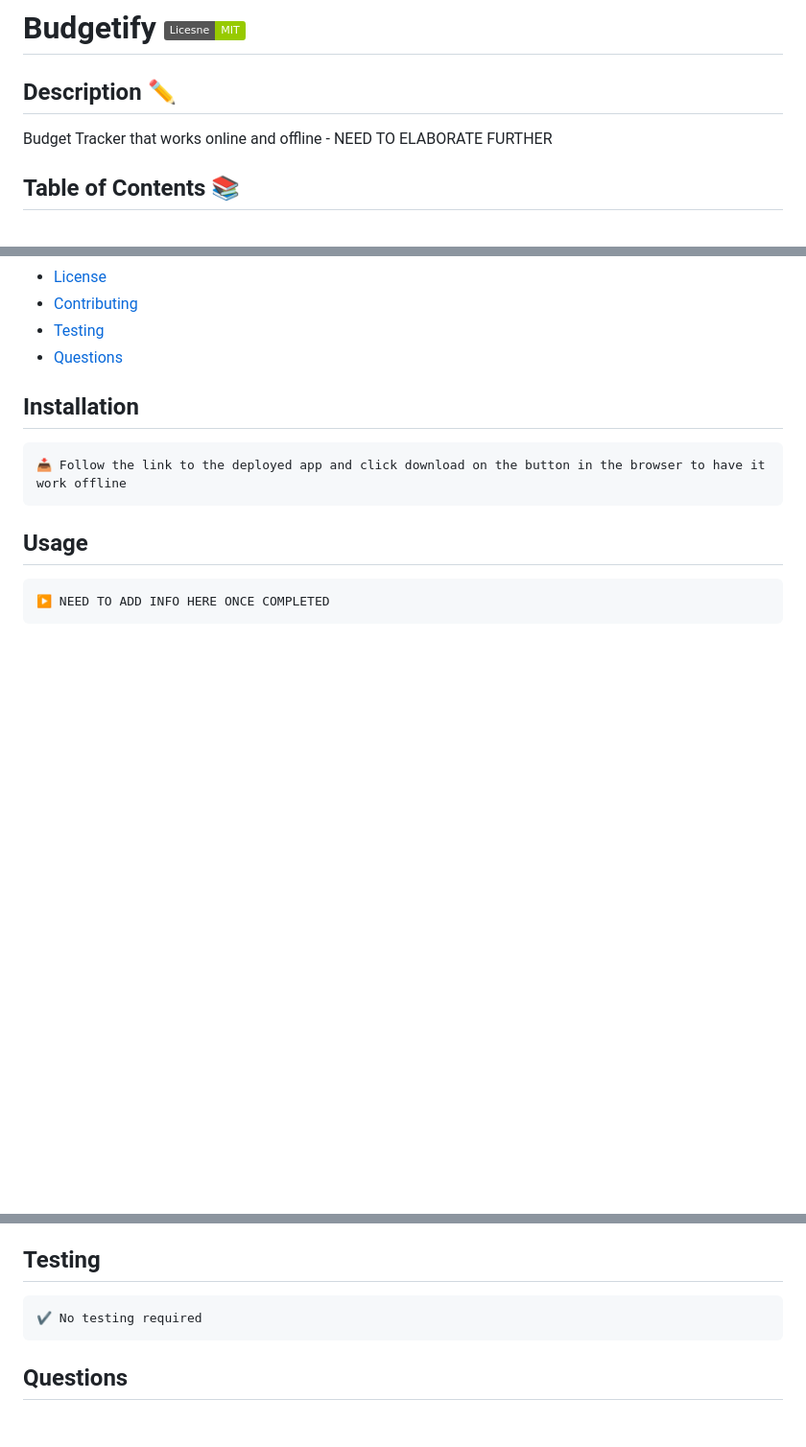
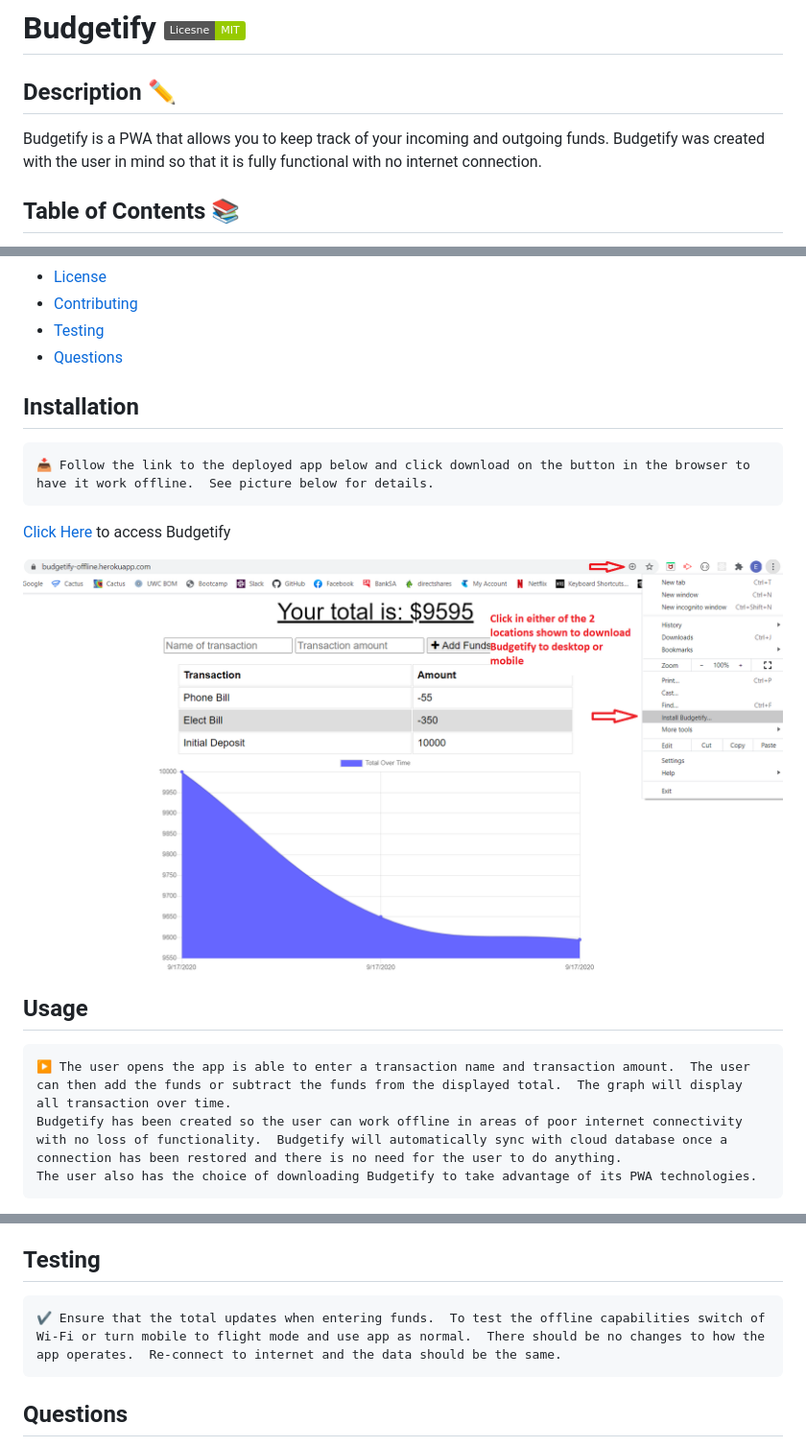
Before and after one commit to EMoschos/budgetify, a Markdown page: README.md, 3 parts joined by grey strips. Shown: that part at 96% size. Drawn GitHub-style; pictures changed too: images/budgetifydownload.png (added); badges without logos; blank space fills up the shorter version.

````diff
--- a/README.md
+++ b/README.md
@@ -3,7 +3,7 @@
 
   ## Description ✏️
 
-  Budget Tracker that works online and offline - NEED TO ELABORATE FURTHER
+  Budgetify is a PWA that allows you to keep track of your incoming and outgoing funds.  Budgetify was created with the user in mind so that it is fully functional with no internet connection.
 
   ## Table of Contents 📚
 
@@ -17,11 +17,16 @@
   ## Installation
 
   ```
-  📥 Follow the link to the deployed app and click download on the button in the browser to have it work offline
+  📥 Follow the link to the deployed app below and click download on the button in the browser to have it work offline.  See picture below for details.
   ```
+[Click Here](https://budgetify-offline.herokuapp.com/) to access Budgetify
+
+![Budgetify Downlaod](./images/budgetifydownload.png)
 
   ## Usage
 
   ```
-  ▶️ NEED TO ADD INFO HERE ONCE COMPLETED
+  ▶️ The user opens the app is able to enter a transaction name and transaction amount.  The user can then add the funds or subtract the funds from the displayed total.  The graph will display all transaction over time.
+  Budgetify has been created so the user can work offline in areas of poor internet connectivity with no loss of functionality.  Budgetify will automatically sync with cloud database once a connection has been restored and there is no need for the user to do anything.
+  The user also has the choice of downloading Budgetify to take advantage of its PWA technologies.
   ```
@@ -39,7 +45,7 @@
   ## Testing
 
   ```
-  ✔️ No testing required
+  ✔️ Ensure that the total updates when entering funds.  To test the offline capabilities switch of Wi-Fi or turn mobile to flight mode and use app as normal.  There should be no changes to how the app operates.  Re-connect to internet and the data should be the same.
   ```
 
   ## Questions
````
Also changed, not shown: other parts of README.md (+1 -0 lines), images/budgetify.PNG (added).
